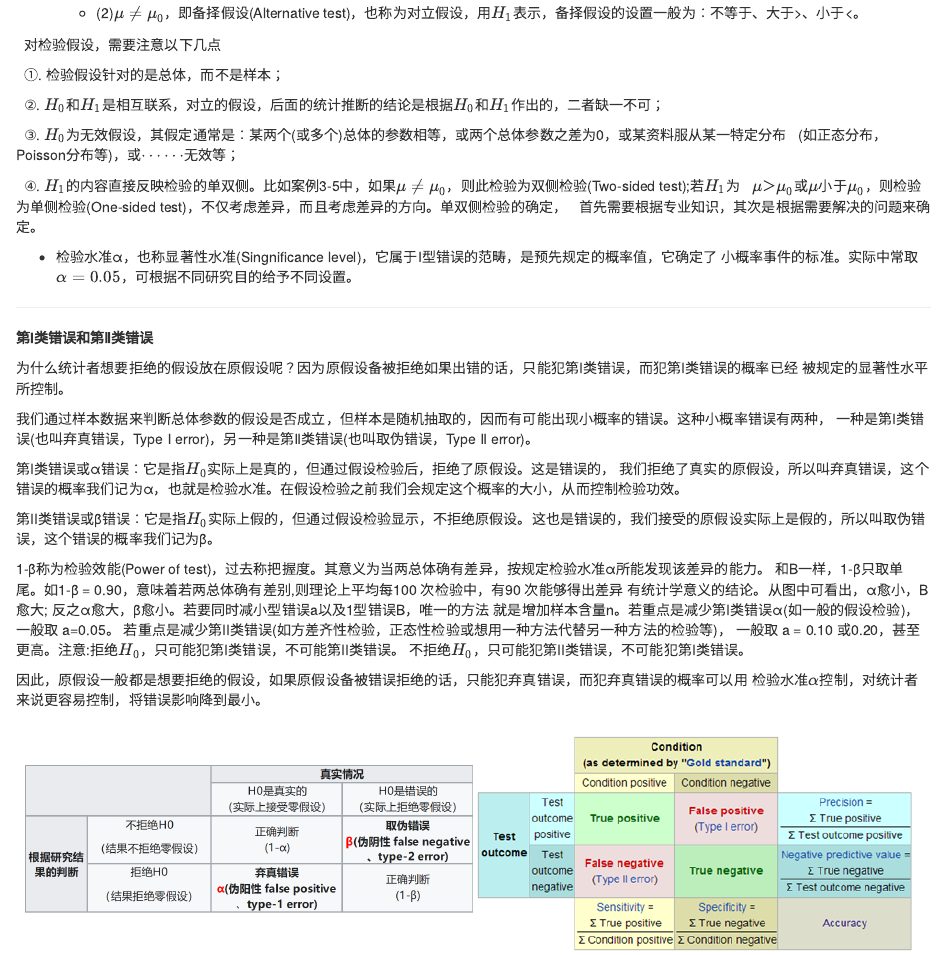
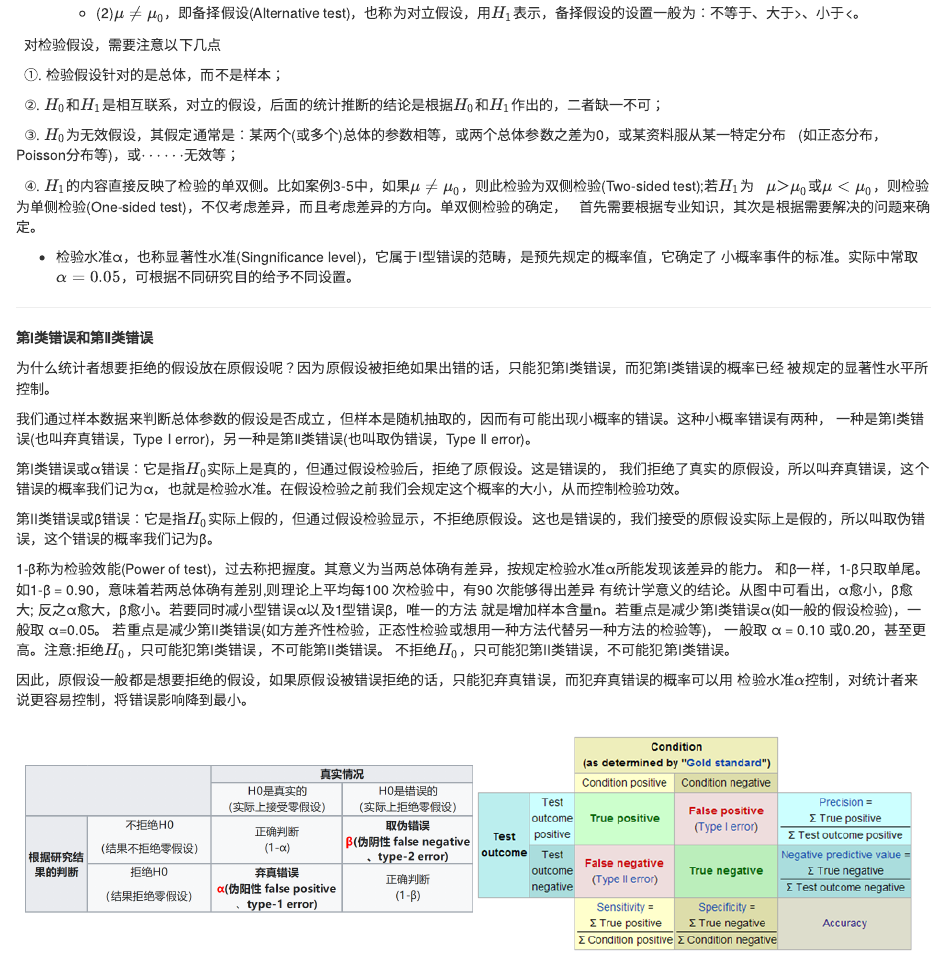
Before and after one commit to wxhyihuan/MedicalStatisNotes_Raw, an R Markdown document (02-Estimationandhypothesistesting.Rmd): the page in a window 1100 px wide, from 5220 px down. Rendered offline with R 4.5, knitr and Pandoc, with nearby package versions; drawn as R Markdown's standard HTML page in place of the format the file asks for.

Commit message:
Update 02-Estimationandhypothesistesting.Rmd
修正错别字

````diff
--- a/02-Estimationandhypothesistesting.Rmd
+++ b/02-Estimationandhypothesistesting.Rmd
@@ -217,8 +217,8 @@ lines(density(y_rt), col="red", lwd=2)
 &nbsp;        ③. $H_0$为无效假设，其假定通常是：某两个(或多个)总体的参数相等，或两个总体参数之差为0，或某资料服从某一特定分布
 &nbsp;        (如正态分布，Poisson分布等)，或$\cdots\cdots$无效等；
 
-&nbsp;        ④. $H_1$的内容直接反映检验的单双侧。比如案例3-5中，如果$μ≠μ_0$，则此检验为双侧检验(Two-sided test);若$H_1$为
-&nbsp;        $μ＞μ_0$或$μ小于μ_0$，则检验为单侧检验(One-sided test)，不仅考虑差异，而且考虑差异的方向。单双侧检验的确定，
+&nbsp;        ④. $H_1$的内容直接反映了检验的单双侧。比如案例3-5中，如果$μ≠μ_0$，则此检验为双侧检验(Two-sided test);若$H_1$为
+&nbsp;        $μ＞μ_0$或$μ<μ_0$，则检验为单侧检验(One-sided test)，不仅考虑差异，而且考虑差异的方向。单双侧检验的确定，
 &nbsp;        首先需要根据专业知识，其次是根据需要解决的问题来确定。
 
   + 检验水准α，也称显著性水准(Singnificance level)，它属于Ⅰ型错误的范畴，是预先规定的概率值，它确定了
@@ -227,7 +227,7 @@ lines(density(y_rt), col="red", lwd=2)
 ***
 **第I类错误和第Ⅱ类错误**
 
-为什么统计者想要拒绝的假设放在原假设呢？因为原假设备被拒绝如果出错的话，只能犯第I类错误，而犯第I类错误的概率已经
+为什么统计者想要拒绝的假设放在原假设呢？因为原假设被拒绝如果出错的话，只能犯第I类错误，而犯第I类错误的概率已经
 被规定的显著性水平所控制。
 
 我们通过样本数据来判断总体参数的假设是否成立，但样本是随机抽取的，因而有可能出现小概率的错误。这种小概率错误有两种，
@@ -239,14 +239,14 @@ lines(density(y_rt), col="red", lwd=2)
 第II类错误或β错误：它是指$H_0$实际上假的，但通过假设检验显示，不拒绝原假设。这也是错误的，我们接受的原假设实际上是假的，所以叫取伪错误，这个错误的概率我们记为β。
 
 1-β称为检验效能(Power of test)，过去称把握度。其意义为当两总体确有差异，按规定检验水准α所能发现该差异的能力。
-和B一样，1-β只取单尾。如1-β = 0.90，意味着若两总体确有差别,则理论上平均每100 次检验中，有90 次能够得出差异
-有统计学意义的结论。从图中可看出，α愈小，B愈大; 反之α愈大，β愈小。若要同时减小型错误a以及1型错误B，唯一的方法
-就是增加样本含量n。若重点是减少第I类错误α(如一般的假设检验)，一般取 a=0.05。
+和β一样，1-β只取单尾。如1-β = 0.90，意味着若两总体确有差别,则理论上平均每100 次检验中，有90 次能够得出差异
+有统计学意义的结论。从图中可看出，α愈小，β愈大; 反之α愈大，β愈小。若要同时减小型错误α以及1型错误β，唯一的方法
+就是增加样本含量n。若重点是减少第I类错误α(如一般的假设检验)，一般取 α=0.05。
 若重点是减少第II类错误(如方差齐性检验，正态性检验或想用一种方法代替另一种方法的检验等)，
-一般取 a = 0.10 或0.20，甚至更高。注意:拒绝$H_0$，只可能犯第I类错误，不可能第II类错误。
+一般取 α = 0.10 或0.20，甚至更高。注意:拒绝$H_0$，只可能犯第I类错误，不可能第II类错误。
 不拒绝$H_0$，只可能犯第II类错误，不可能犯第I类错误。
 
-因此，原假设一般都是想要拒绝的假设，如果原假设备被错误拒绝的话，只能犯弃真错误，而犯弃真错误的概率可以用
+因此，原假设一般都是想要拒绝的假设，如果原假设被错误拒绝的话，只能犯弃真错误，而犯弃真错误的概率可以用
 检验水准$\alpha$控制，对统计者来说更容易控制，将错误影响降到最小。
 
 ```{r typeerror, echo=FALSE, out.width="49%",out.height="49%",fig.show='hold', fig.cap ='第I类错误和第Ⅱ类错误',fig.align='center' }
````
